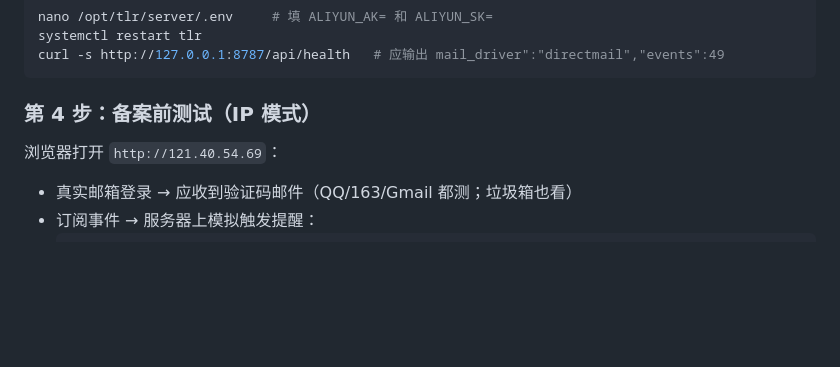
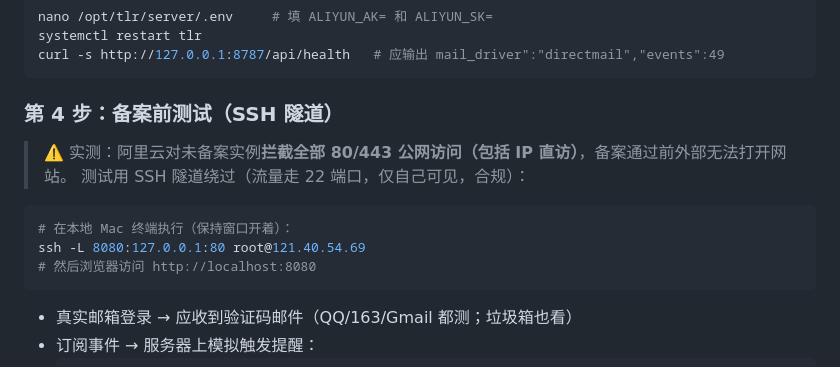
Before and after one commit to maxchen5216-beep/tech-launch-radar, a Markdown page: deploy/README.md, the part around the change. GitHub-like rendering; blank space fills up the shorter version.

Commit message:
docs: 备案前测试改为SSH隧道（阿里云未备案实例拦截IP直访）
Co-Authored-By: Claude Opus 4.8 <noreply@anthropic.com>

````diff
--- a/deploy/README.md
+++ b/deploy/README.md
@@ -33,9 +33,17 @@ systemctl restart tlr
 curl -s http://127.0.0.1:8787/api/health   # 应输出 mail_driver":"directmail","events":49
 ```
 
-### 第 4 步：备案前测试（IP 模式）
+### 第 4 步：备案前测试（SSH 隧道）
 
-浏览器打开 `http://121.40.54.69`：
+> ⚠️ 实测：阿里云对未备案实例**拦截全部 80/443 公网访问（包括 IP 直访）**，备案通过前外部无法打开网站。
+> 测试用 SSH 隧道绕过（流量走 22 端口，仅自己可见，合规）：
+
+```bash
+# 在本地 Mac 终端执行（保持窗口开着）：
+ssh -L 8080:127.0.0.1:80 root@121.40.54.69
+# 然后浏览器访问 http://localhost:8080
+```
+
 - 真实邮箱登录 → 应收到验证码邮件（QQ/163/Gmail 都测；垃圾箱也看）
 - 订阅事件 → 服务器上模拟触发提醒：
   ```bash
````
